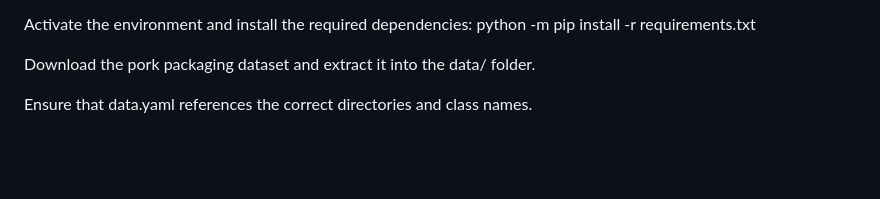
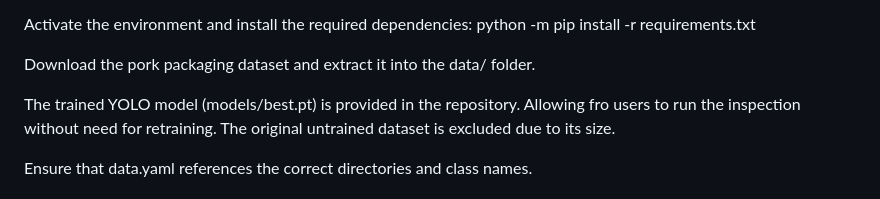
Before and after one commit to loganJ05/MMA3001_Pork-Packaging_Pass-Fail, a Markdown page: README.md, the part around the change. Drawn GitHub-style; blank space fills up the shorter version.

Commit message:
Final Complete README

```diff
--- a/README.md
+++ b/README.md
@@ -82,6 +82,8 @@ Activate the environment and install the required dependencies:
 python -m pip install -r requirements.txt
 
 Download the pork packaging dataset and extract it into the data/ folder.
+
+The trained YOLO model (models/best.pt) is provided in the repository. Allowing fro users to run the inspection without need for retraining. The original untrained dataset is excluded due to its size.
 
 Ensure that data.yaml references the correct directories and class names.
 
```
